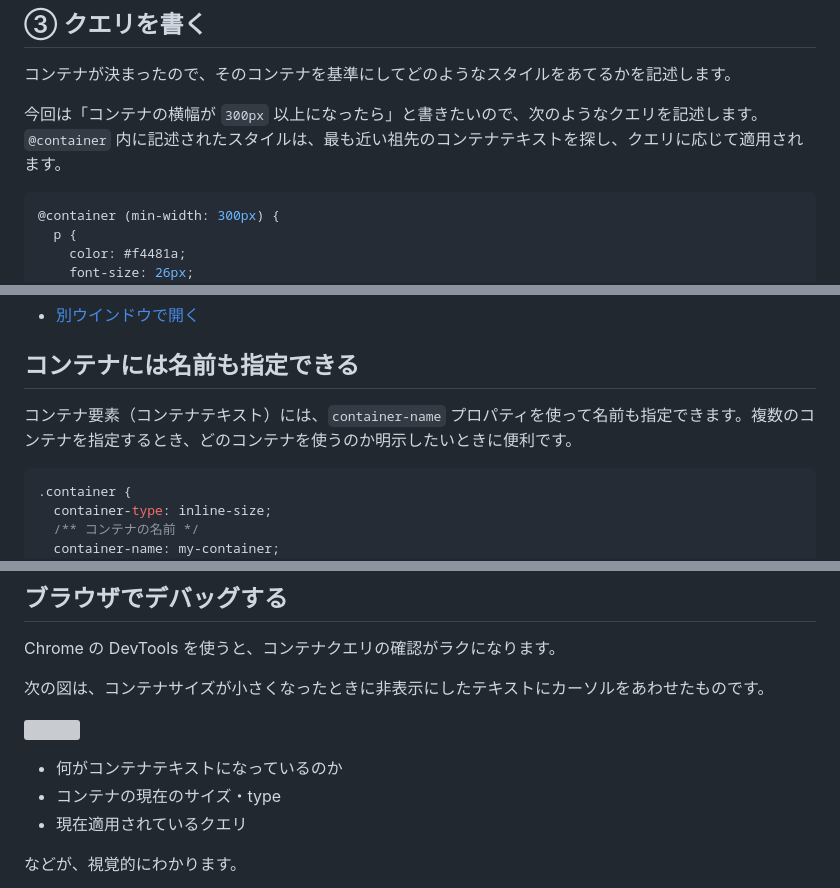
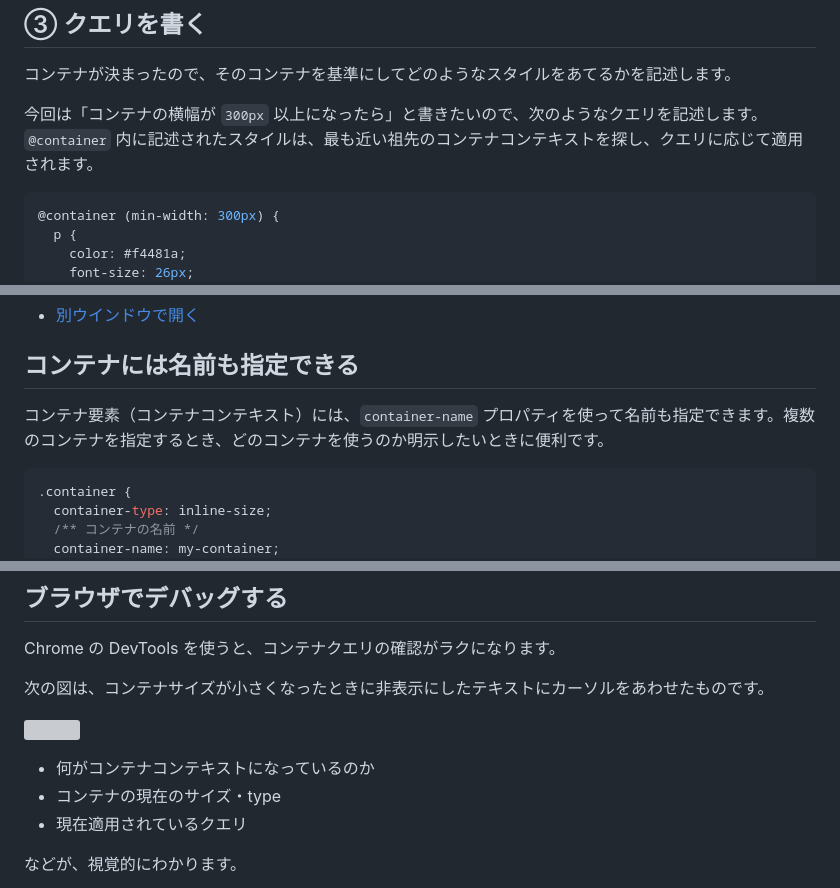
Before and after one commit to tonkotsuboy/zenn-articles, a Markdown page: articles/css-container-query.md, 3 parts joined by grey strips. GitHub-like rendering; grey boxes are pictures that could not be loaded.

Commit message:
container query: fix text

````diff
--- a/articles/css-container-query.md
+++ b/articles/css-container-query.md
@@ -177,7 +177,7 @@ HTMLは次のとおりです。
 
 コンテナが決まったので、そのコンテナを基準にしてどのようなスタイルをあてるかを記述します。
 
-今回は「コンテナの横幅が `300px` 以上になったら」と書きたいので、次のようなクエリを記述します。 `@container` 内に記述されたスタイルは、最も近い祖先のコンテナテキストを探し、クエリに応じて適用されます。
+今回は「コンテナの横幅が `300px` 以上になったら」と書きたいので、次のようなクエリを記述します。 `@container` 内に記述されたスタイルは、最も近い祖先のコンテナコンテキストを探し、クエリに応じて適用されます。
 
 ```css
 @container (min-width: 300px) {
@@ -336,7 +336,7 @@ HTMLは次のとおりです。
 
 ## コンテナには名前も指定できる
 
-コンテナ要素（コンテナテキスト）には、`container-name` プロパティを使って名前も指定できます。複数のコンテナを指定するとき、どのコンテナを使うのか明示したいときに便利です。
+コンテナ要素（コンテナコンテキスト）には、`container-name` プロパティを使って名前も指定できます。複数のコンテナを指定するとき、どのコンテナを使うのか明示したいときに便利です。
 
 ```css
 .container {
@@ -380,7 +380,7 @@ Chrome の DevTools を使うと、コンテナクエリの確認がラクにな
 
 ![](/images/container-query/container-query-debug.png)
 
-- 何がコンテナテキストになっているのか
+- 何がコンテナコンテキストになっているのか
 - コンテナの現在のサイズ・type
 - 現在適用されているクエリ
 
````
